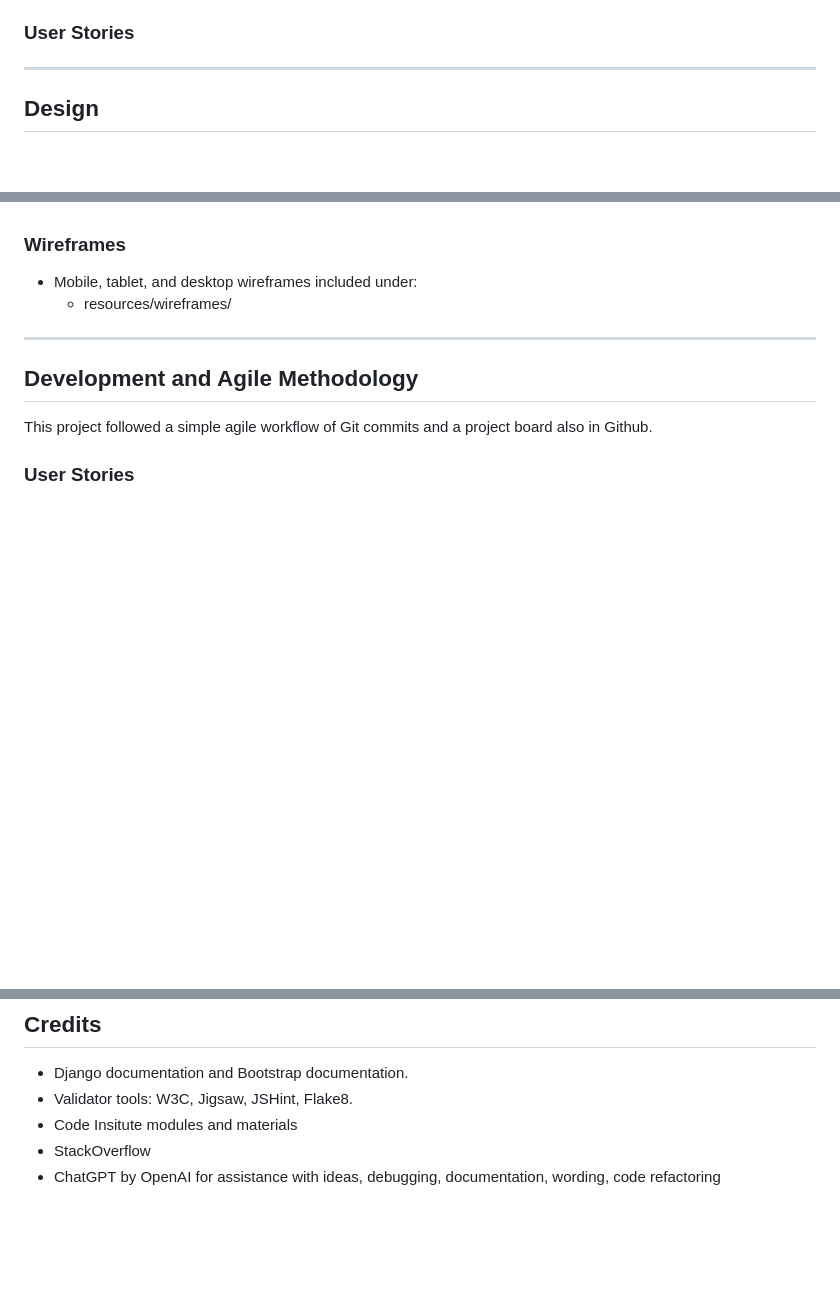
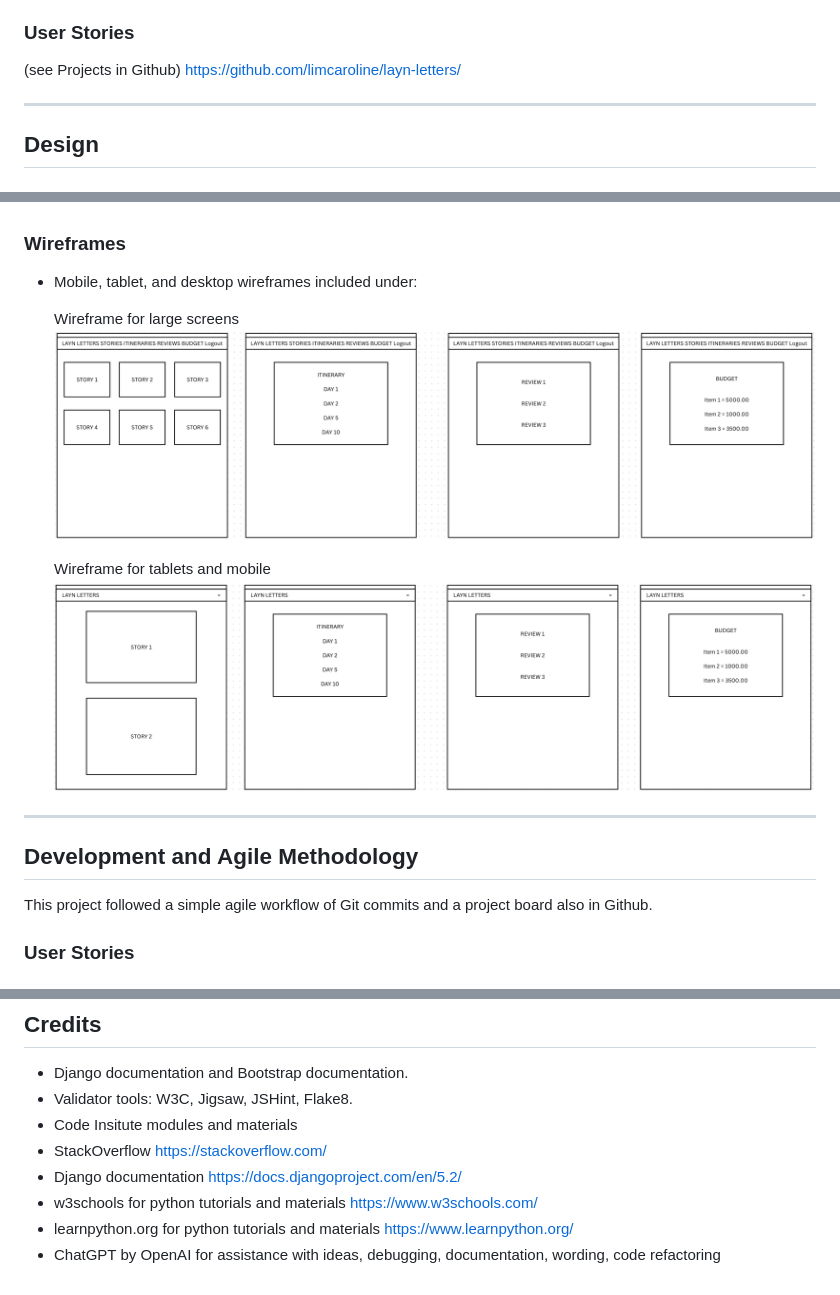
Before and after one commit to limcaroline/layn-letters, a Markdown page: README.md, 3 parts joined by grey strips. Drawn GitHub-style; pictures changed too: resources/testing/wireframe-large.png (added), resources/testing/wireframe-small.png (added); blank space fills up the shorter version.

Commit message:
Updated readme and testing.md

```diff
--- a/README.md
+++ b/README.md
@@ -63,7 +63,7 @@ As the site owner I want to:
 
 
 ### User Stories
-
+(see Projects in Github) https://github.com/limcaroline/layn-letters/
 
 ---
 
@@ -80,8 +80,12 @@ As the site owner I want to:
 
 ### Wireframes
 - Mobile, tablet, and desktop wireframes included under:
-  - resources/wireframes/
 
+  Wireframe for large screens
+  ![Wireframe – Large](resources/testing/wireframe-large.png)
+
+  Wireframe for tablets and mobile
+  ![Wireframe – Tablets and Mobile](resources/testing/wireframe-small.png)
 
 ---
 
@@ -252,5 +256,8 @@ Open: http://127.0.0.1:8000/
 - Django documentation and Bootstrap documentation.
 - Validator tools: W3C, Jigsaw, JSHint, Flake8.
 - Code Insitute modules and materials
-- StackOverflow
+- StackOverflow https://stackoverflow.com/
+- Django documentation https://docs.djangoproject.com/en/5.2/
+- w3schools for python tutorials and materials https://www.w3schools.com/
+- learnpython.org for python tutorials and materials https://www.learnpython.org/
 - ChatGPT by OpenAI for assistance with ideas, debugging, documentation, wording, code refactoring
```
Also changed, not shown: 2 other files.
